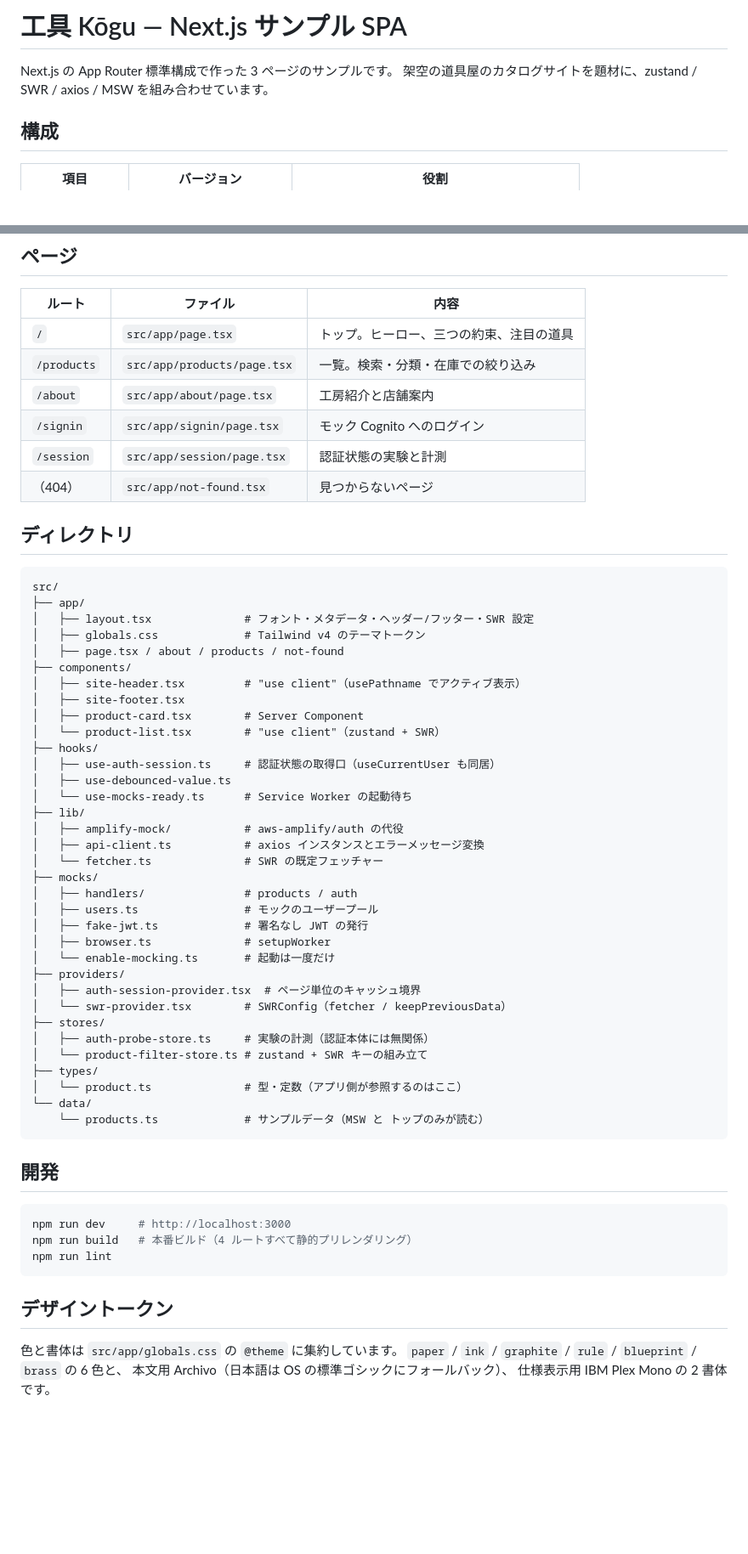
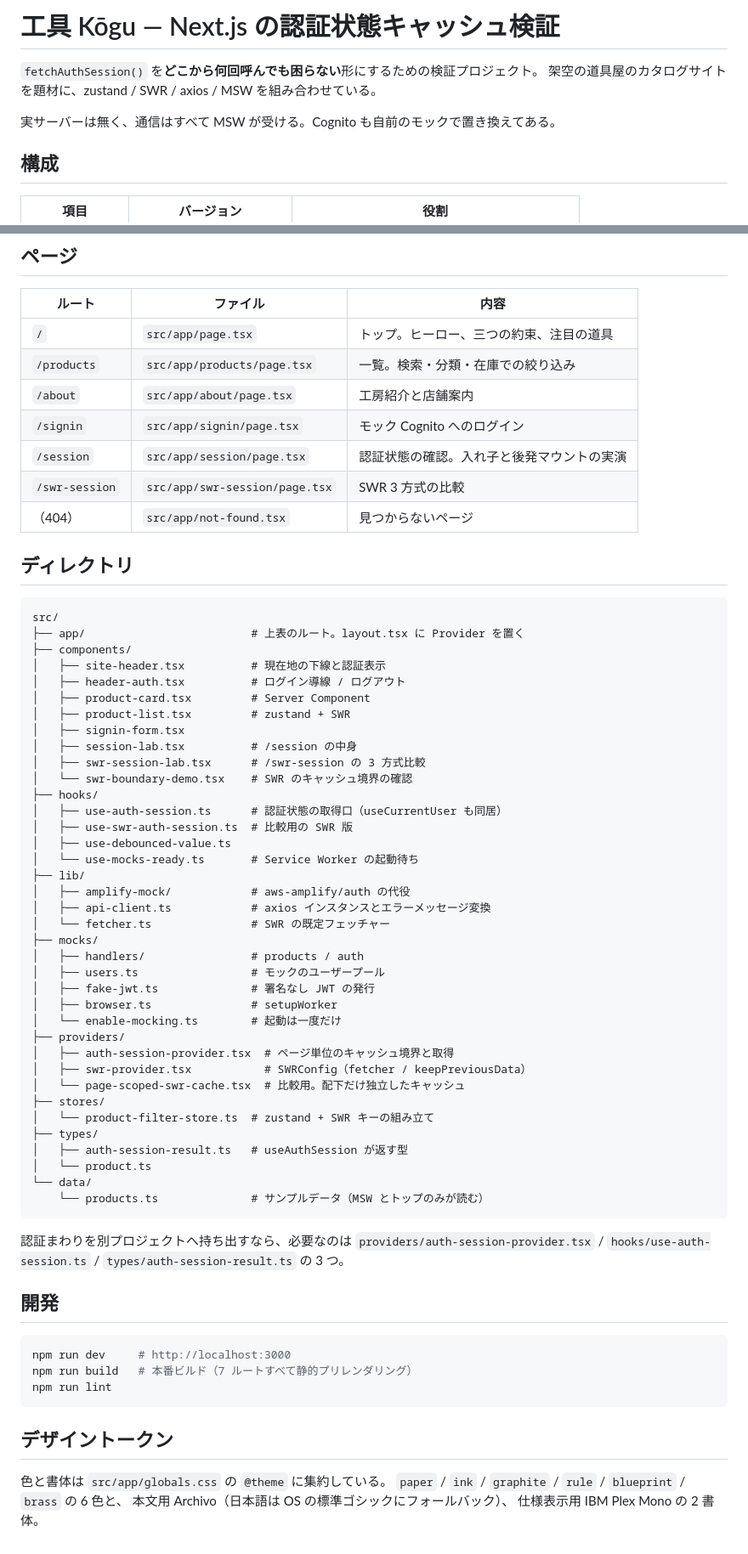
Before and after one commit to kurisankaku/programming_prc, a Markdown page: nextjs/signin-investigation/README.md, 2 parts joined by grey strips. Shown at 85% size. Rendered like a GitHub page; blank space fills up the shorter version.

````diff
--- a/nextjs/signin-investigation/README.md
+++ b/nextjs/signin-investigation/README.md
@@ -1,7 +1,9 @@
-# 工具 Kōgu — Next.js サンプル SPA
+# 工具 Kōgu — Next.js の認証状態キャッシュ検証
 
-Next.js の App Router 標準構成で作った 3 ページのサンプルです。
-架空の道具屋のカタログサイトを題材に、zustand / SWR / axios / MSW を組み合わせています。
+`fetchAuthSession()` を**どこから何回呼んでも困らない**形にするための検証プロジェクト。
+架空の道具屋のカタログサイトを題材に、zustand / SWR / axios / MSW を組み合わせている。
+
+実サーバーは無く、通信はすべて MSW が受ける。Cognito も自前のモックで置き換えてある。
 
 ## 構成
 
@@ -154,59 +161,67 @@ useAuthAudit → 最深部）の両パターンが動いていることを確認
 | `/products` | `src/app/products/page.tsx` | 一覧。検索・分類・在庫での絞り込み |
 | `/about` | `src/app/about/page.tsx` | 工房紹介と店舗案内 |
 | `/signin` | `src/app/signin/page.tsx` | モック Cognito へのログイン |
-| `/session` | `src/app/session/page.tsx` | 認証状態の実験と計測 |
+| `/session` | `src/app/session/page.tsx` | 認証状態の確認。入れ子と後発マウントの実演 |
+| `/swr-session` | `src/app/swr-session/page.tsx` | SWR 3 方式の比較 |
 | （404） | `src/app/not-found.tsx` | 見つからないページ |
 
 ## ディレクトリ
 
 ```
 src/
-├── app/
-│   ├── layout.tsx              # フォント・メタデータ・ヘッダー/フッター・SWR 設定
-│   ├── globals.css             # Tailwind v4 のテーマトークン
-│   ├── page.tsx / about / products / not-found
+├── app/                         # 上表のルート。layout.tsx に Provider を置く
 ├── components/
-│   ├── site-header.tsx         # "use client"（usePathname でアクティブ表示）
-│   ├── site-footer.tsx
-│   ├── product-card.tsx        # Server Component
-│   └── product-list.tsx        # "use client"（zustand + SWR）
+│   ├── site-header.tsx          # 現在地の下線と認証表示
+│   ├── header-auth.tsx          # ログイン導線 / ログアウト
+│   ├── product-card.tsx         # Server Component
+│   ├── product-list.tsx         # zustand + SWR
+│   ├── signin-form.tsx
+│   ├── session-lab.tsx          # /session の中身
+│   ├── swr-session-lab.tsx      # /swr-session の 3 方式比較
+│   └── swr-boundary-demo.tsx    # SWR のキャッシュ境界の確認
 ├── hooks/
-│   ├── use-auth-session.ts     # 認証状態の取得口（useCurrentUser も同居）
+│   ├── use-auth-session.ts      # 認証状態の取得口（useCurrentUser も同居）
+│   ├── use-swr-auth-session.ts  # 比較用の SWR 版
 │   ├── use-debounced-value.ts
-│   └── use-mocks-ready.ts      # Service Worker の起動待ち
+│   └── use-mocks-ready.ts       # Service Worker の起動待ち
 ├── lib/
-│   ├── amplify-mock/           # aws-amplify/auth の代役
-│   ├── api-client.ts           # axios インスタンスとエラーメッセージ変換
-│   └── fetcher.ts              # SWR の既定フェッチャー
+│   ├── amplify-mock/            # aws-amplify/auth の代役
+│   ├── api-client.ts            # axios インスタンスとエラーメッセージ変換
+│   └── fetcher.ts               # SWR の既定フェッチャー
 ├── mocks/
-│   ├── handlers/               # products / auth
-│   ├── users.ts                # モックのユーザープール
-│   ├── fake-jwt.ts             # 署名なし JWT の発行
-│   ├── browser.ts              # setupWorker
-│   └── enable-mocking.ts       # 起動は一度だけ
+│   ├── handlers/                # products / auth
+│   ├── users.ts                 # モックのユーザープール
+│   ├── fake-jwt.ts              # 署名なし JWT の発行
+│   ├── browser.ts               # setupWorker
+│   └── enable-mocking.ts        # 起動は一度だけ
 ├── providers/
-│   ├── auth-session-provider.tsx  # ページ単位のキャッシュ境界
-│   └── swr-provider.tsx        # SWRConfig（fetcher / keepPreviousData）
+│   ├── auth-session-provider.tsx  # ページ単位のキャッシュ境界と取得
+│   ├── swr-provider.tsx           # SWRConfig（fetcher / keepPreviousData）
+│   └── page-scoped-swr-cache.tsx  # 比較用。配下だけ独立したキャッシュ
 ├── stores/
-│   ├── auth-probe-store.ts     # 実験の計測（認証本体には無関係）
-│   └── product-filter-store.ts # zustand + SWR キーの組み立て
+│   └── product-filter-store.ts  # zustand + SWR キーの組み立て
 ├── types/
-│   └── product.ts              # 型・定数（アプリ側が参照するのはここ）
+│   ├── auth-session-result.ts   # useAuthSession が返す型
+│   └── product.ts
 └── data/
-    └── products.ts             # サンプルデータ（MSW と トップのみが読む）
+    └── products.ts              # サンプルデータ（MSW とトップのみが読む）
 ```
+
+認証まわりを別プロジェクトへ持ち出すなら、必要なのは
+`providers/auth-session-provider.tsx` / `hooks/use-auth-session.ts` /
+`types/auth-session-result.ts` の 3 つ。
 
 ## 開発
 
 ```bash
 npm run dev     # http://localhost:3000
-npm run build   # 本番ビルド（4 ルートすべて静的プリレンダリング）
+npm run build   # 本番ビルド（7 ルートすべて静的プリレンダリング）
 npm run lint
 ```
 
 ## デザイントークン
 
-色と書体は `src/app/globals.css` の `@theme` に集約しています。
+色と書体は `src/app/globals.css` の `@theme` に集約している。
 `paper` / `ink` / `graphite` / `rule` / `blueprint` / `brass` の 6 色と、
 本文用 Archivo（日本語は OS の標準ゴシックにフォールバック）、
-仕様表示用 IBM Plex Mono の 2 書体です。
+仕様表示用 IBM Plex Mono の 2 書体。
````
Also changed, not shown: other parts of nextjs/signin-investigation/README.md (+82 -77 lines).
